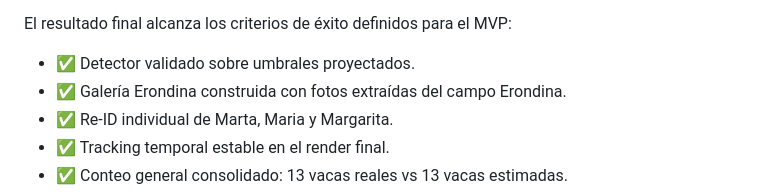
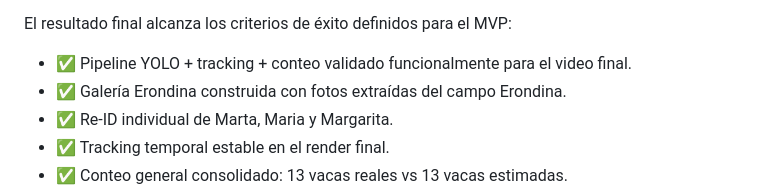
Before and after one commit to emilianorlando-collab/cow-tracker-mvp, a Markdown page: README.md, the part around one of its changes. GitHub-like rendering.

```diff
--- a/README.md
+++ b/README.md
@@ -648,7 +682,8 @@ pipeline capaz de:
 
 El resultado final alcanza los criterios de éxito definidos para el MVP:
 
-- ✅ Detector validado sobre umbrales proyectados.
+- ✅ Pipeline YOLO + tracking + conteo validado funcionalmente para el video
+  final.
 - ✅ Galería Erondina construida con fotos extraídas del campo Erondina.
 - ✅ Re-ID individual de Marta, Maria y Margarita.
 - ✅ Tracking temporal estable en el render final.
```
Also changed, not shown: other parts of README.md (+34 -0 lines).
